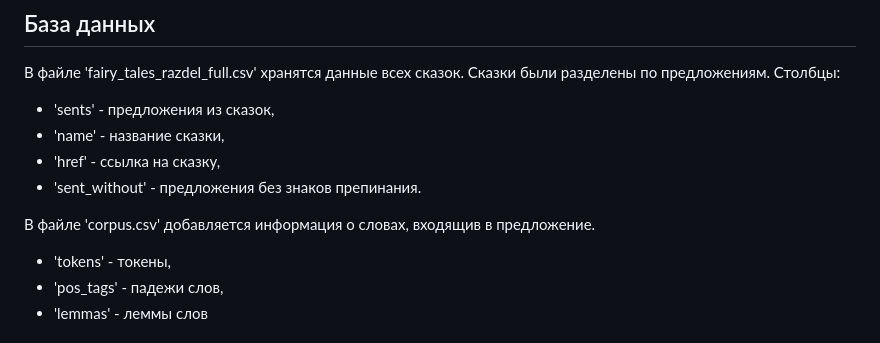
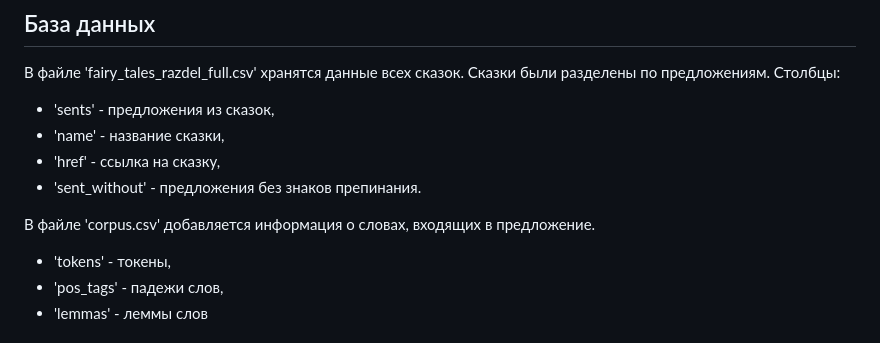
Before and after one commit to ssofiyk/nlp_project, a Markdown page: README.md, the part around the change. Rendered like a GitHub page.

```diff
--- a/README.md
+++ b/README.md
@@ -10,7 +10,7 @@
 - 'href' - ссылка на сказку,
 - 'sent_without' - предложения без знаков препинания.
 
-В файле 'corpus.csv' добавляется информация о словах, входящив в предложение.
+В файле 'corpus.csv' добавляется информация о словах, входящих в предложение.
 - 'tokens' - токены,
 - 'pos_tags' - падежи слов,
 - 'lemmas' - леммы слов
```
